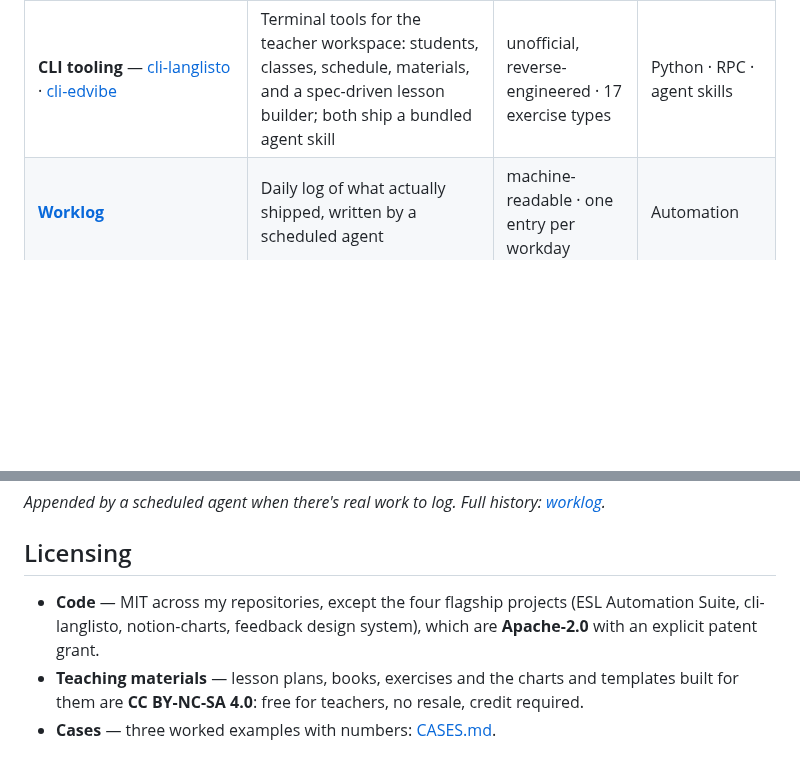
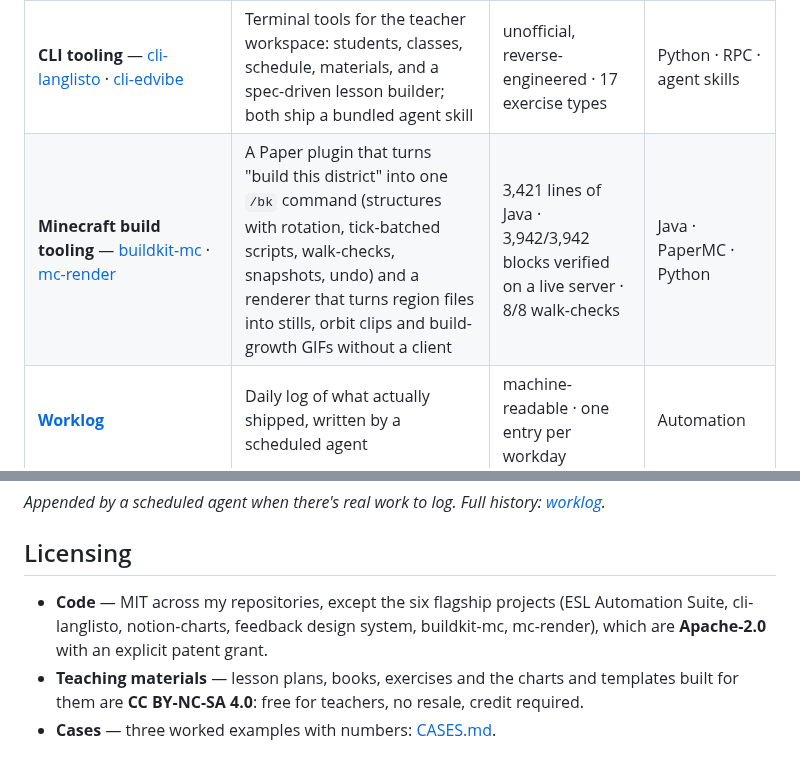
Before and after one commit to itsfedor/itsfedor, a Markdown page: README.md, 2 parts joined by grey strips. Rendered like a GitHub page; blank space fills up the shorter version.

Commit message:
Add buildkit-mc and mc-render cards, licensing line updated to six flagships

```diff
--- a/README.md
+++ b/README.md
@@ -36,6 +38,7 @@ tracker, AI-scored Minecraft plugins, interactive web demos.
 | [**ESL Automation Suite**](https://github.com/itsfedor/esl-automation-suite) | AI teaching pipelines: lesson-guide generator, voice → Notion student tracker, video-review summaries (Deepgram), TV-episode homework, Edvibe lesson builder | 6 pipelines · 3 installable agent skills | Python · LLM APIs · Notion · Deepgram |
 | **ESL Minecraft plugins** — [chat2earn](https://github.com/itsfedor/chat2earn) · [englishprogression](https://github.com/itsfedor/englishprogression) · [vocabquiz](https://github.com/itsfedor/vocabquiz) · [dailyenglish](https://github.com/itsfedor/dailyenglish) | 4 PaperMC plugins that turn a Minecraft server into an English classroom: AI-scored chat payouts, earnings-driven level-ups, vocab quizzes, daily tasks | 4 plugins · ~2,500 lines of Java · Vault + LuckPerms | Java · PaperMC · Groq |
 | **CLI tooling** — [cli-langlisto](https://github.com/itsfedor/cli-langlisto) · [cli-edvibe](https://github.com/itsfedor/cli-edvibe) | Terminal tools for the teacher workspace: students, classes, schedule, materials, and a spec-driven lesson builder; both ship a bundled agent skill | unofficial, reverse-engineered · 17 exercise types | Python · RPC · agent skills |
+| **Minecraft build tooling** — [buildkit-mc](https://github.com/itsfedor/buildkit-mc) · [mc-render](https://github.com/itsfedor/mc-render) | A Paper plugin that turns "build this district" into one `/bk` command (structures with rotation, tick-batched scripts, walk-checks, snapshots, undo) and a renderer that turns region files into stills, orbit clips and build-growth GIFs without a client | 3,421 lines of Java · 3,942/3,942 blocks verified on a live server · 8/8 walk-checks | Java · PaperMC · Python |
 | [**Worklog**](https://github.com/itsfedor/worklog) | Daily log of what actually shipped, written by a scheduled agent | machine-readable · one entry per workday | Automation |
 
 ## Recent activity
@@ -52,9 +55,9 @@ _Appended by a scheduled agent when there's real work to log. Full history: [wor
 
 ## Licensing
 
-- **Code** — MIT across my repositories, except the four flagship projects
-  (ESL Automation Suite, cli-langlisto, notion-charts, feedback design system),
-  which are **Apache-2.0** with an explicit patent grant.
+- **Code** — MIT across my repositories, except the six flagship projects
+  (ESL Automation Suite, cli-langlisto, notion-charts, feedback design system,
+  buildkit-mc, mc-render), which are **Apache-2.0** with an explicit patent grant.
 - **Teaching materials** — lesson plans, books, exercises and the charts and
   templates built for them are **CC BY-NC-SA 4.0**: free for teachers, no
   resale, credit required.
```
Also changed, not shown: other parts of README.md (+2 -0 lines), assets/cards/buildkit-mc-dark.png (added), assets/cards/buildkit-mc-light.png (added), assets/cards/mc-render-dark.png (added), assets/cards/mc-render-light.png (added).
